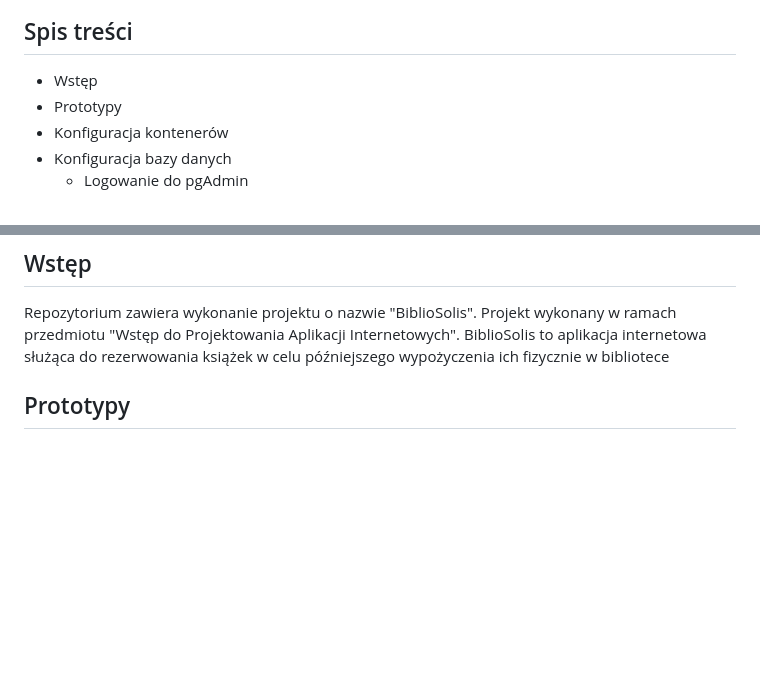
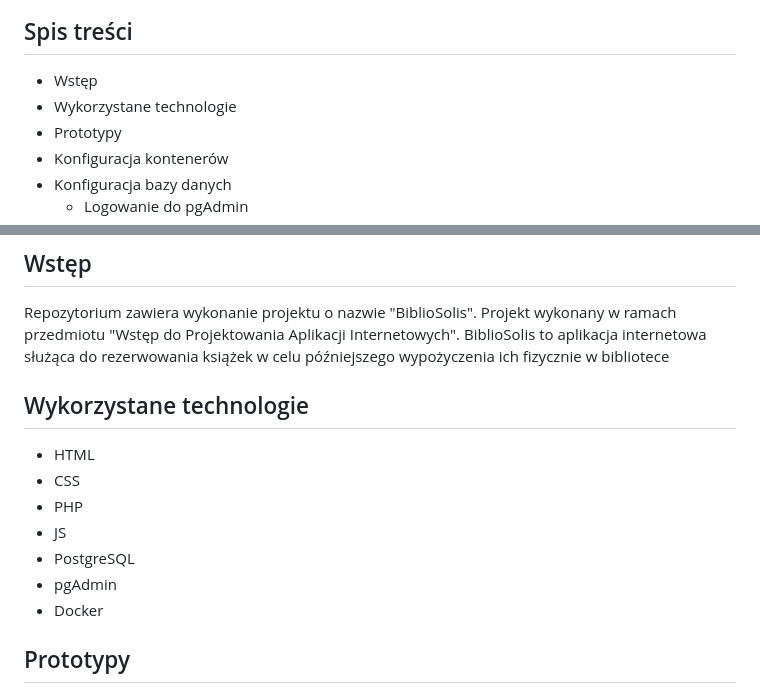
Before and after one commit to PatMag9/Biblioteka, a Markdown page: README.md, 2 parts joined by grey strips. Drawn GitHub-style; blank space fills up the shorter version.

Commit message:
Dodano podpunkt wykorzystane technologie do README

```diff
--- a/README.md
+++ b/README.md
@@ -3,6 +3,7 @@
 
 ## Spis treści
 * Wstęp
+* Wykorzystane technologie
 * Prototypy
 * Konfiguracja kontenerów
 * Konfiguracja bazy danych
@@ -19,6 +20,15 @@
 ## Wstęp
 Repozytorium zawiera wykonanie projektu o nazwie "BiblioSolis". Projekt wykonany w ramach przedmiotu "Wstęp do Projektowania Aplikacji Internetowych".
 BiblioSolis to aplikacja internetowa służąca do rezerwowania książek w celu późniejszego wypożyczenia ich fizycznie w bibliotece
+
+## Wykorzystane technologie
+* HTML
+* CSS
+* PHP
+* JS
+* PostgreSQL
+* pgAdmin
+* Docker
 
 ## Prototypy
 Przed przedstawieniem prototypów chciałbym powiedzieć, iź różnią się one nieco od finalnego wyglądu, wraz z tworzeniem aplikacji poznawałem nowe funkcje oraz sposoby stylizacji strony i w rezultacie wygląd na bieżąco ewoluował.
```
